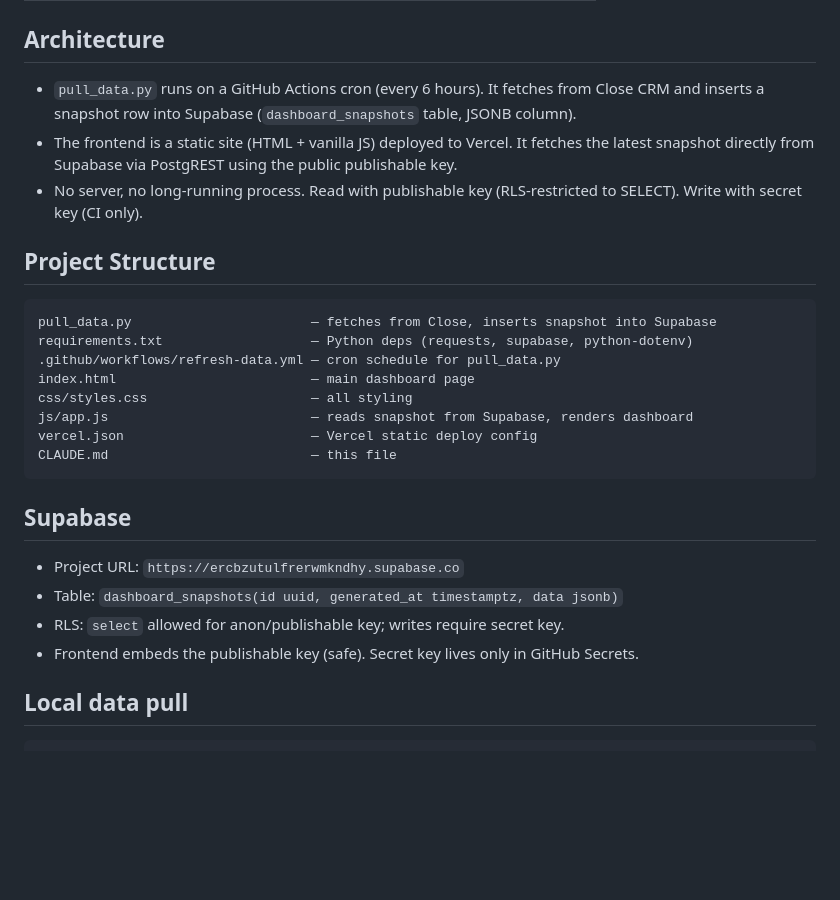
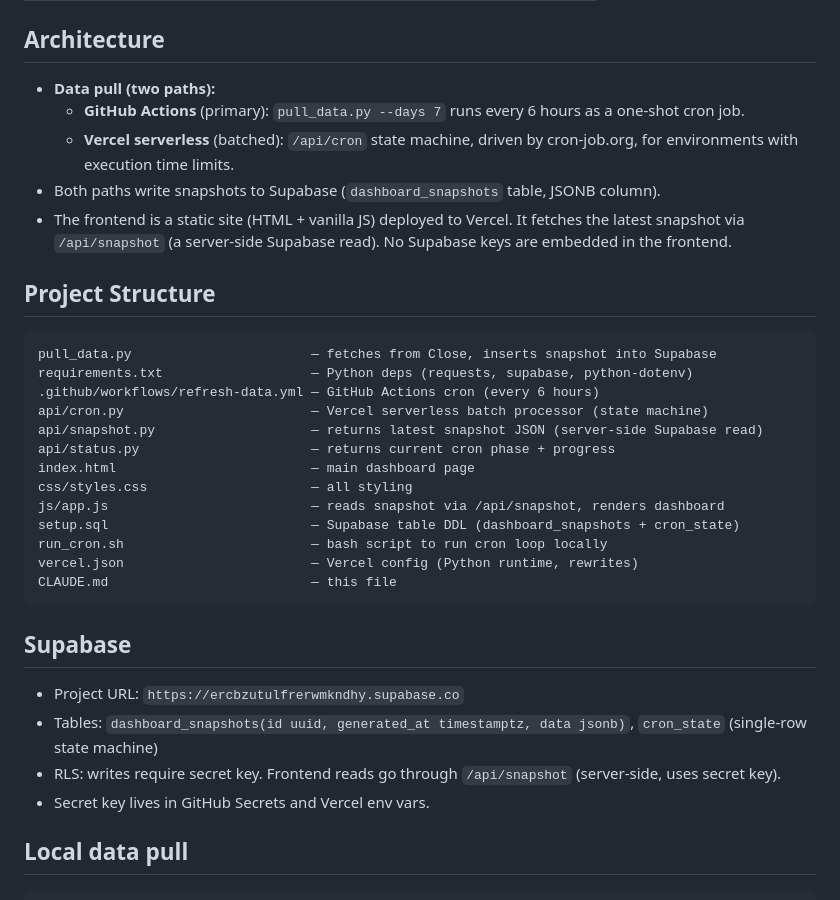
Before and after one commit to medhasharma-ui/rtr-dashboard, a Markdown page: CLAUDE.md, the part around the change. Drawn GitHub-style; blank space fills up the shorter version.

````diff
--- a/CLAUDE.md
+++ b/CLAUDE.md
@@ -30,27 +30,34 @@ A sales ops dashboard tracking whether AEs called a lead within 2 hours of an op
 | Pending | Status changed < 2 hrs ago — still within SLA window |
 
 ## Architecture
-- `pull_data.py` runs on a GitHub Actions cron (every 6 hours). It fetches from Close CRM and inserts a snapshot row into Supabase (`dashboard_snapshots` table, JSONB column).
-- The frontend is a static site (HTML + vanilla JS) deployed to Vercel. It fetches the latest snapshot directly from Supabase via PostgREST using the public publishable key.
-- No server, no long-running process. Read with publishable key (RLS-restricted to SELECT). Write with secret key (CI only).
+- **Data pull (two paths):**
+  - **GitHub Actions** (primary): `pull_data.py --days 7` runs every 6 hours as a one-shot cron job.
+  - **Vercel serverless** (batched): `/api/cron` state machine, driven by cron-job.org, for environments with execution time limits.
+- Both paths write snapshots to Supabase (`dashboard_snapshots` table, JSONB column).
+- The frontend is a static site (HTML + vanilla JS) deployed to Vercel. It fetches the latest snapshot via `/api/snapshot` (a server-side Supabase read). No Supabase keys are embedded in the frontend.
 
 ## Project Structure
 ```
 pull_data.py                       — fetches from Close, inserts snapshot into Supabase
 requirements.txt                   — Python deps (requests, supabase, python-dotenv)
-.github/workflows/refresh-data.yml — cron schedule for pull_data.py
+.github/workflows/refresh-data.yml — GitHub Actions cron (every 6 hours)
+api/cron.py                        — Vercel serverless batch processor (state machine)
+api/snapshot.py                    — returns latest snapshot JSON (server-side Supabase read)
+api/status.py                      — returns current cron phase + progress
 index.html                         — main dashboard page
 css/styles.css                     — all styling
-js/app.js                          — reads snapshot from Supabase, renders dashboard
-vercel.json                        — Vercel static deploy config
+js/app.js                          — reads snapshot via /api/snapshot, renders dashboard
+setup.sql                          — Supabase table DDL (dashboard_snapshots + cron_state)
+run_cron.sh                        — bash script to run cron loop locally
+vercel.json                        — Vercel config (Python runtime, rewrites)
 CLAUDE.md                          — this file
 ```
 
 ## Supabase
 - Project URL: `https://ercbzutulfrerwmkndhy.supabase.co`
-- Table: `dashboard_snapshots(id uuid, generated_at timestamptz, data jsonb)`
-- RLS: `select` allowed for anon/publishable key; writes require secret key.
-- Frontend embeds the publishable key (safe). Secret key lives only in GitHub Secrets.
+- Tables: `dashboard_snapshots(id uuid, generated_at timestamptz, data jsonb)`, `cron_state` (single-row state machine)
+- RLS: writes require secret key. Frontend reads go through `/api/snapshot` (server-side, uses secret key).
+- Secret key lives in GitHub Secrets and Vercel env vars.
 
 ## Local data pull
 ```
````
Also changed, not shown: IMPLEMENTATION.md (+67 -39 lines).
